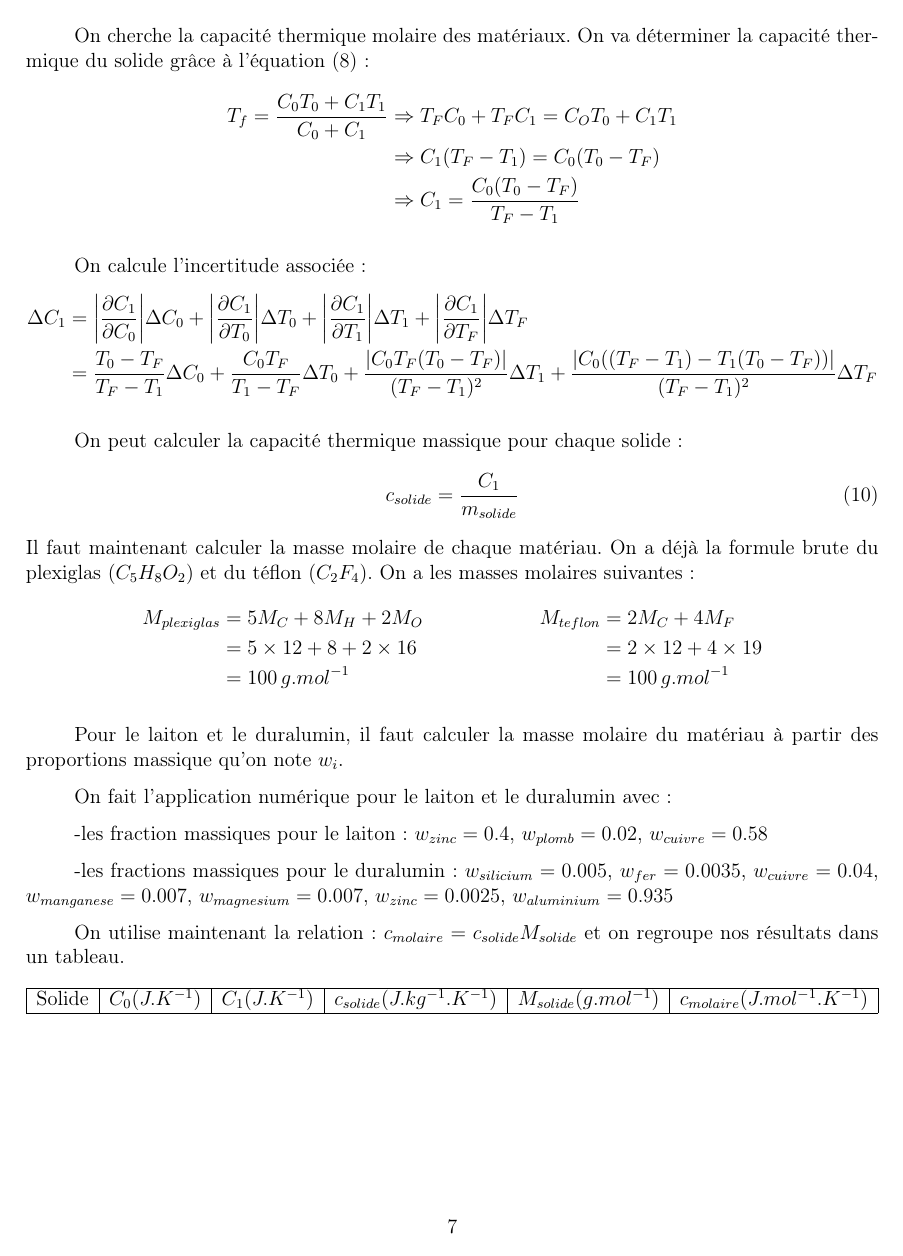
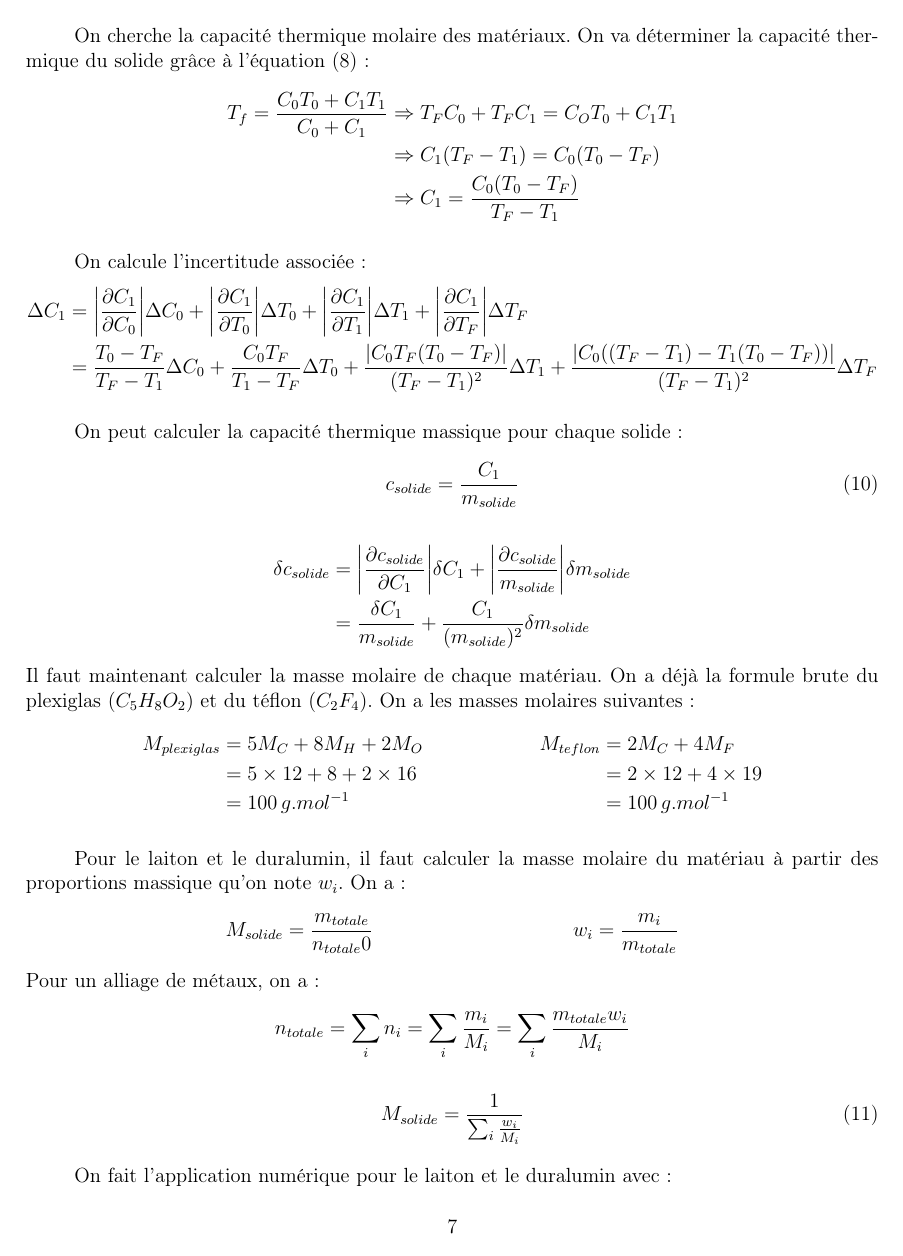
Before and after one commit to Duffy-y/TP-Saclay, a LaTeX document (MethExp_TP3/MethExp_TP3.tex): page 7 of 7 before the commit and page 7 of 8 after it. Compiled offline with pdfLaTeX.

Commit message:
Calcul Masses Molaires

```diff
--- a/MethExp_TP3/MethExp_TP3.tex
+++ b/MethExp_TP3/MethExp_TP3.tex
@@ -265,6 +265,10 @@ On peut calculer la capacité thermique massique pour chaque solide:
 \begin{equation}
 c_{solide}=\frac{C_1}{m_{solide}}
 \end{equation}
+\begin{align*}
+\delta c_{solide}&=\abs{\frac{\partial c_{solide}}{\partial C_1}}\delta C_1 + \abs{\frac{\partial c_{solide}}{m_{solide}}}\delta m_{solide} \\
+&=\frac{\delta C_1}{m_{solide}}+ \frac{C_1}{(m_{solide})^2}\delta m_{solide}
+\end{align*}
 Il faut maintenant calculer la masse molaire de chaque matériau. On a déjà la formule brute du plexiglas ($C_5H_8O_2$) et du téflon ($C_2F_4$). On a les masses molaires suivantes:
 \begin{align*}
 M_{plexiglas}&=5M_C+8M_H+2M_O & M_{teflon}&=2M_C+4M_F  \\
@@ -272,7 +276,20 @@ M_{plexiglas}&=5M_C+8M_H+2M_O & M_{teflon}&=2M_C+4M_F  \\
 &=100\, g.mol^{-1} & &=100\, g.mol^{-1}
 \end{align*}
 
-Pour le laiton et le duralumin, il faut calculer la masse molaire du matériau à partir des proportions massique qu'on note $w_{i}$.
+Pour le laiton et le duralumin, il faut calculer la masse molaire du matériau à partir des proportions massique qu'on note $w_{i}$. On a :
+\begin{align*}
+M_{solide}&=\frac{m_{totale}}{n_{totale}0} & w_i=\frac{m_i}{m_{totale}}
+\end{align*}
+Pour un alliage de métaux, on a :
+\begin{align*}
+n_{totale}&=\sum_{i}n_i
+=\sum_i \frac{m_i}{M_i}
+=\sum_i \frac{m_{totale}w_i}{M_i}
+\end{align*}
+
+\begin{equation}
+M_{solide}=\frac{1}{\sum_i \frac{w_i}{M_i}}
+\end{equation}
 
 On fait l'application numérique pour le laiton et le duralumin avec:
 
@@ -280,9 +297,13 @@ On fait l'application numérique pour le laiton et le duralumin avec:
 
 	-les fractions massiques pour le duralumin: $w_{silicium}=0.005$, $w_{fer}=0.0035$, $w_{cuivre}=0.04$, $w_{manganese}=0.007$, $w_{magnesium}=0.007$, $w_{zinc}=0.0025$, $w_{aluminium}=0.935$
 
-On utilise maintenant la relation : $c_{molaire}=c_{solide}M_{solide}$ et on regroupe nos résultats dans un tableau.
+On obtient:
+\begin{align*}
+M_{lation}&=65.2\, g.mol^{-1} & M_{duralumin}&=27.8\, g.mol^{-1}
+\end{align*}
+
+On utilise maintenant les relations $c_{molaire}=c_{solide}M_{solide}$ et $\delta c_{molaire}=c_{solide}\delta M_{solide} + M_{solide}\delta c_{solide }$ puis on regroupe nos résultats dans un tableau.
 \begin{table}[h!]
 	\begin{center}
-		\begin{tabular}{|c|c|c|c|c|c|}
+		\begin{tabular}{|c|c|c|c|c|}
 		\hline
-		Solide & $C_0(J.K^{-1})$ & $C_1(J.K^{-1})$ & $c_{solide}(J.kg^{-1}.K^{-1})$ & $M_{solide}(g.mol^{-1})$ & $c_{molaire}(J.mol^{-1}.K^{-1})$ \\
```
Also changed, not shown: MethExp_TP3/MethExp_TP3.pdf, MethExp_TP3/MethExp_TP3.tex (9 more changed lines).
